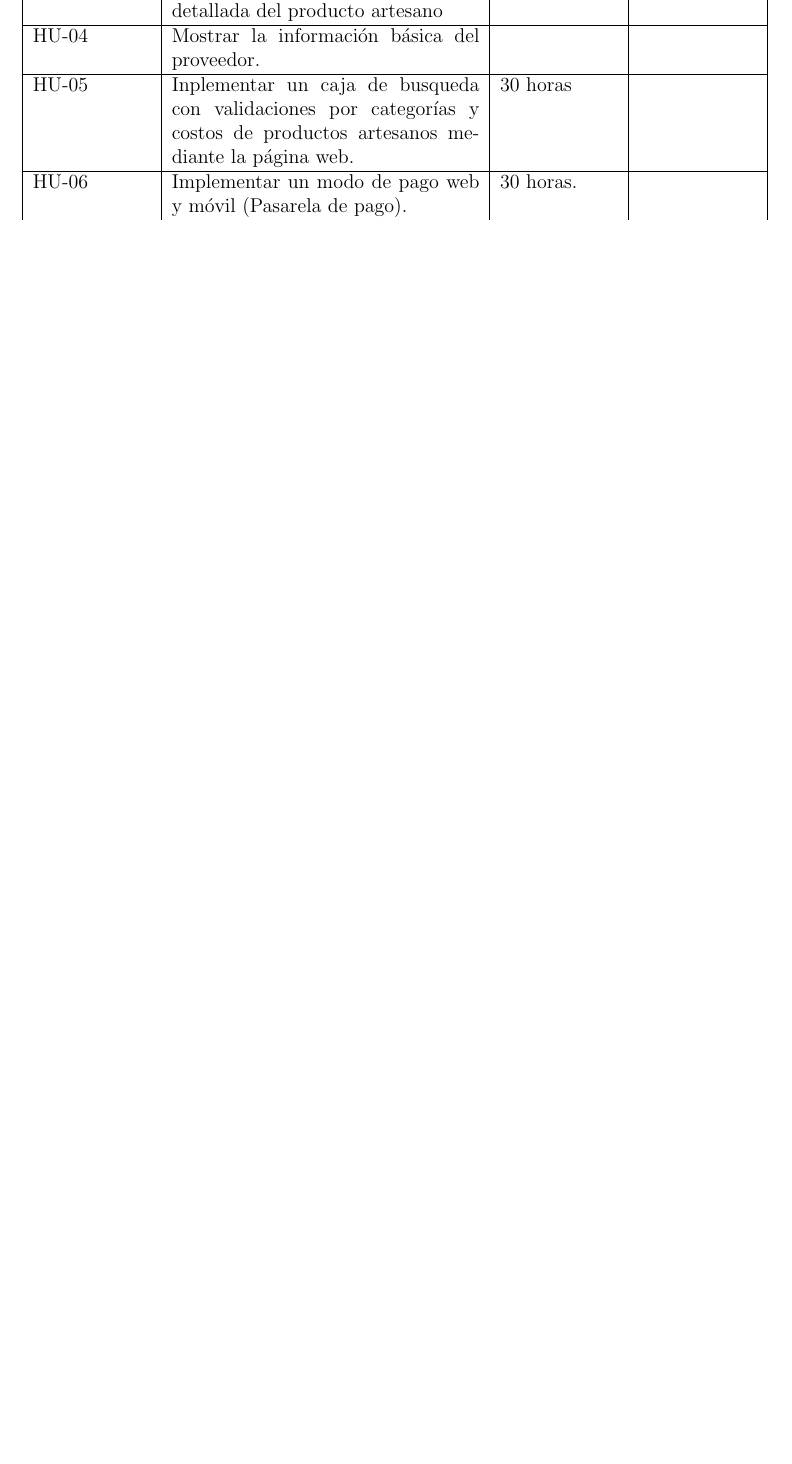
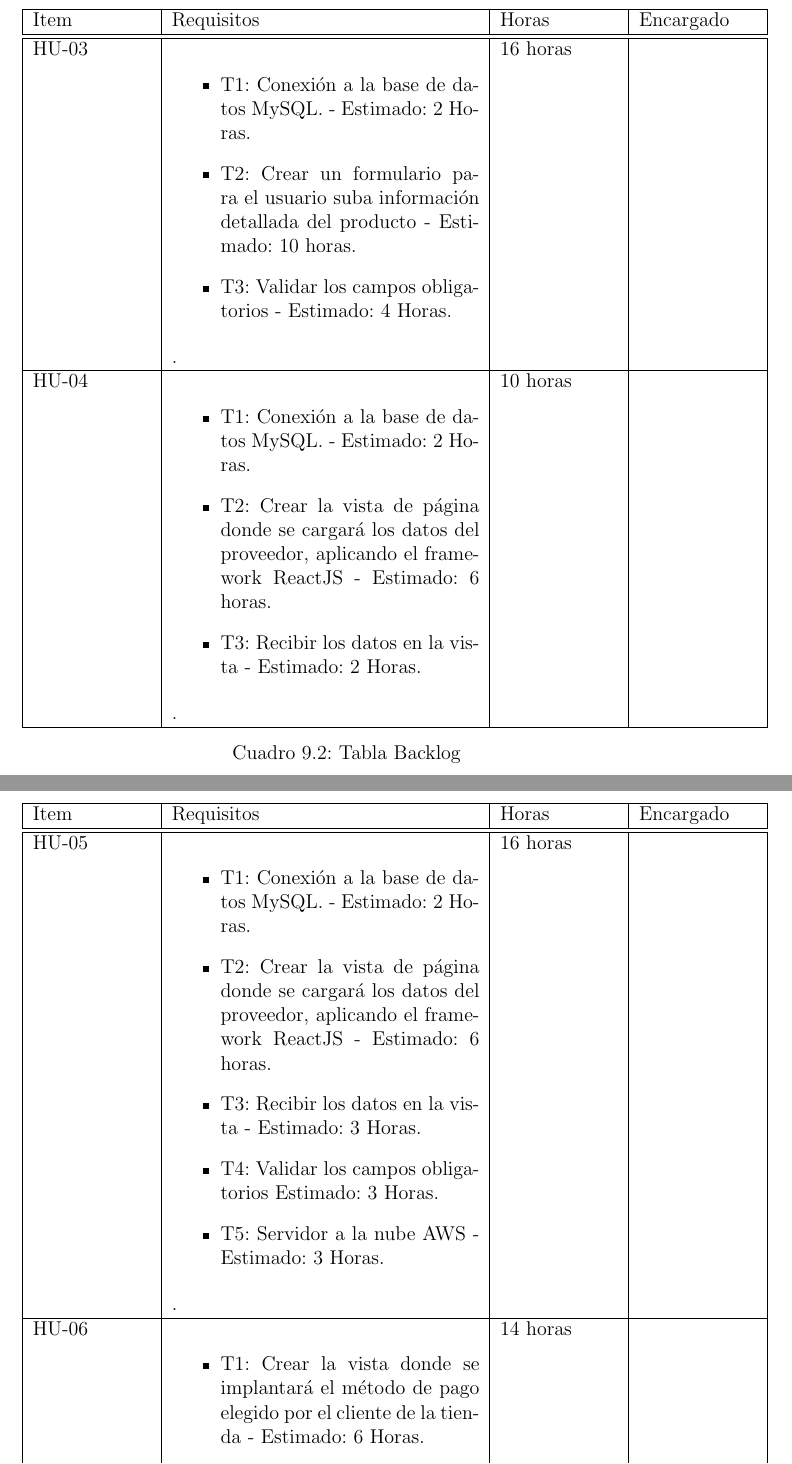
Before and after one commit to MarvinVilcapoma/PI-4C15-G03, a LaTeX document (1.ProyectoScrum/ProyectoScrum.tex, which reads 1.ProyectoScrum/capitulos/10_0_conclusiones.tex, 1.ProyectoScrum/capitulos/11_0_recomendaciones.tex, 1.ProyectoScrum/capitulos/9_0_planificacion.tex): part of page 15 of 19 before the commit and two parts of pages 16 and 17 of 19 after it, the two joined at a grey line, cut at the place of the change, the shorter picture padded with empty space. Compiled offline with pdfLaTeX.

Commit message:
Commit 8

```diff
--- a/1.ProyectoScrum/capitulos/10_0_conclusiones.tex
+++ b/1.ProyectoScrum/capitulos/10_0_conclusiones.tex
@@ -1 +1,35 @@
-\chapter{Conclusiones}
+\begin{table}[htbp]
+	\begin{center}
+		\begin{tabular}{|p{2.5cm}|p{6.5cm}|p{2.5cm}|p{2.5cm}|}
+			\hline
+			Item & Requisitos & Horas & Encargado\\
+			\hline \hline
+			HU-03 & \begin{itemize}
+				\item T1: Conexión a la base de datos MySQL. - Estimado: 2 Horas.
+
+				\item T2: Crear un formulario para el usuario suba información detallada
+				del producto  - Estimado: 10 horas.
+
+
+				\item T3: Validar los campos obligatorios  - Estimado: 4 Horas.
+
+
+
+			\end{itemize}. & 16 horas & \\ \hline
+			HU-04 &  \begin{itemize}
+				\item T1: Conexión a la base de datos MySQL. - Estimado: 2 Horas.
+
+				\item T2: Crear la vista de página donde se cargará los datos del proveedor, aplicando el framework ReactJS  - Estimado: 6 horas.
+
+				\item T3: Recibir los datos en la vista - Estimado: 2 Horas.
+
+
+			\end{itemize}. & 10 horas & \\ \hline
+
+
+
+		\end{tabular}
+		\caption{Tabla Backlog}
+		\label{tabla:sencilla}
+	\end{center}
+\end{table}
--- a/1.ProyectoScrum/capitulos/11_0_recomendaciones.tex
+++ b/1.ProyectoScrum/capitulos/11_0_recomendaciones.tex
@@ -1 +1,24 @@
-\chapter{Recomendaciones}
+\begin{table}[htbp]
+	\begin{center}
+		\begin{tabular}{|p{2.5cm}|p{6.5cm}|p{2.5cm}|p{2.5cm}|}
+			\hline
+			Item & Requisitos & Horas & Encargado\\
+			\hline \hline
+			HU-05 & \begin{itemize}
+				\item T1: Conexión a la base de datos MySQL. - Estimado: 2 Horas.
+
+				\item T2: Crear la vista de página donde se cargará los datos del proveedor, aplicando el framework ReactJS  - Estimado: 6 horas.
+
+
+				\item T3: Recibir los datos en la vista - Estimado: 3 Horas.
+
+				\item T4: Validar los campos obligatorios  Estimado: 3 Horas.
+
+				\item T5: Servidor a la nube AWS  - Estimado: 3 Horas.
+
+
+
+
+			\end{itemize}. & 16 horas & \\ \hline
+			HU-06 &  \begin{itemize}
+				\item T1: Crear la vista donde se implantará el método de pago elegido por el cliente de la tienda - Estimado: 6 Horas.
@@ -1,0 +35,9 @@
+			\end{itemize}. & 14 horas & \\ \hline
+
+
+
+		\end{tabular}
+		\caption{Tabla Backlog}
+		\label{tabla:sencilla}
+	\end{center}
+\end{table}
--- a/1.ProyectoScrum/capitulos/9_0_planificacion.tex
+++ b/1.ProyectoScrum/capitulos/9_0_planificacion.tex
@@ -7,10 +7,3 @@
 			\hline
 			Item & Requisitos & Horas & Encargado\\
 			\hline \hline
-			HU-01 & Conexión con la base de datos en MySQL, diseño de formularios visuales e implementación de Spring Boot. & 32 horas & \\ \hline
-			HU-02 & El usuario debe tener opciones de administrador. & 20 horas & \\ \hline
-			HU-03 & Formulario para subir información detallada del producto artesano & 10 horas  & \\ \hline
-			HU-04 & Mostrar la información básica del proveedor. &  & \\ \hline
-			HU-05 & Inplementar un caja de busqueda con validaciones por categorías y costos de productos artesanos mediante la página web. & 30 horas & \\ \hline
-			HU-06 & Implementar un modo de pago web y móvil (Pasarela de pago). & 30 horas. & \\ \hline
-			HU-07 & Implementar una vista adicional con un formulario más detallado sobre los datos del usuario final.  & 14 horas. & \\ \hline
```
Also changed, not shown: 1.ProyectoScrum/capitulos/12_0_referencias_bibliograficas.tex (+25 -1 lines), 1.ProyectoScrum/capitulos/13_0_anexos.tex (deleted, +0 -1 lines), 1.ProyectoScrum/ProyectoScrum.pdf, 1.ProyectoScrum/capitulos/11_0_recomendaciones.tex (10 more changed lines), 1.ProyectoScrum/capitulos/9_0_planificacion.tex (29 more changed lines).
